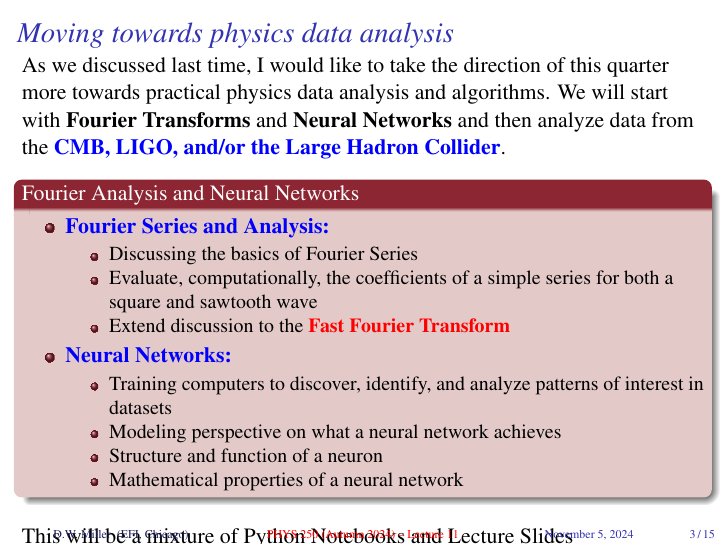
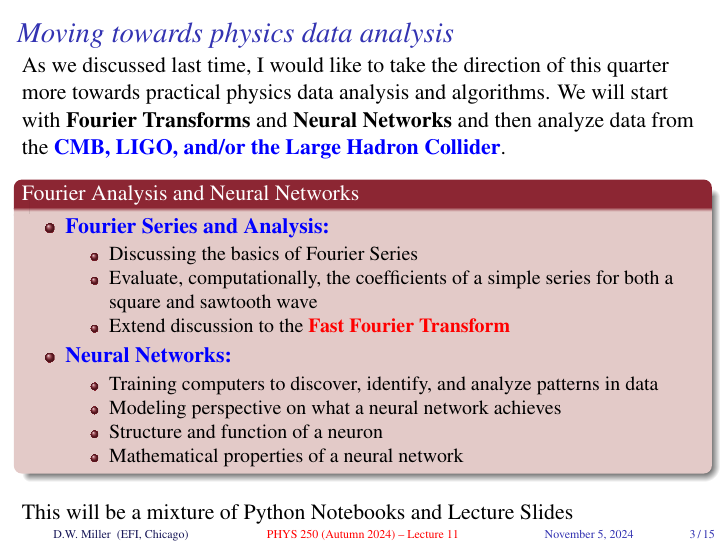
Before and after one commit to UChicagoPhysics/PHYS250, LaTeX slides (Slides/Lecture11/PHYS250-Autumn2024-Lecture11.tex): page 3 of 20. Compiled offline with pdfLaTeX.

Commit message:
Update lecture 11 and FT notebooks

```diff
--- a/Slides/Lecture11/PHYS250-Autumn2024-Lecture11.tex
+++ b/Slides/Lecture11/PHYS250-Autumn2024-Lecture11.tex
@@ -118,7 +118,7 @@
       \end{itemize}
       \item \bluebf{Neural Networks:}
       \begin{itemize}
-        \item Training computers to discover, identify, and analyze patterns of interest in datasets
+        \item Training computers to discover, identify, and analyze patterns in data
         \item Modeling perspective on what a neural network achieves
         \item Structure and function of a neuron
         \item Mathematical properties of a neural network
```
Also changed, not shown: Slides/Lecture11/PHYS250-Autumn2024-Lecture11.pdf, 2 other files.
